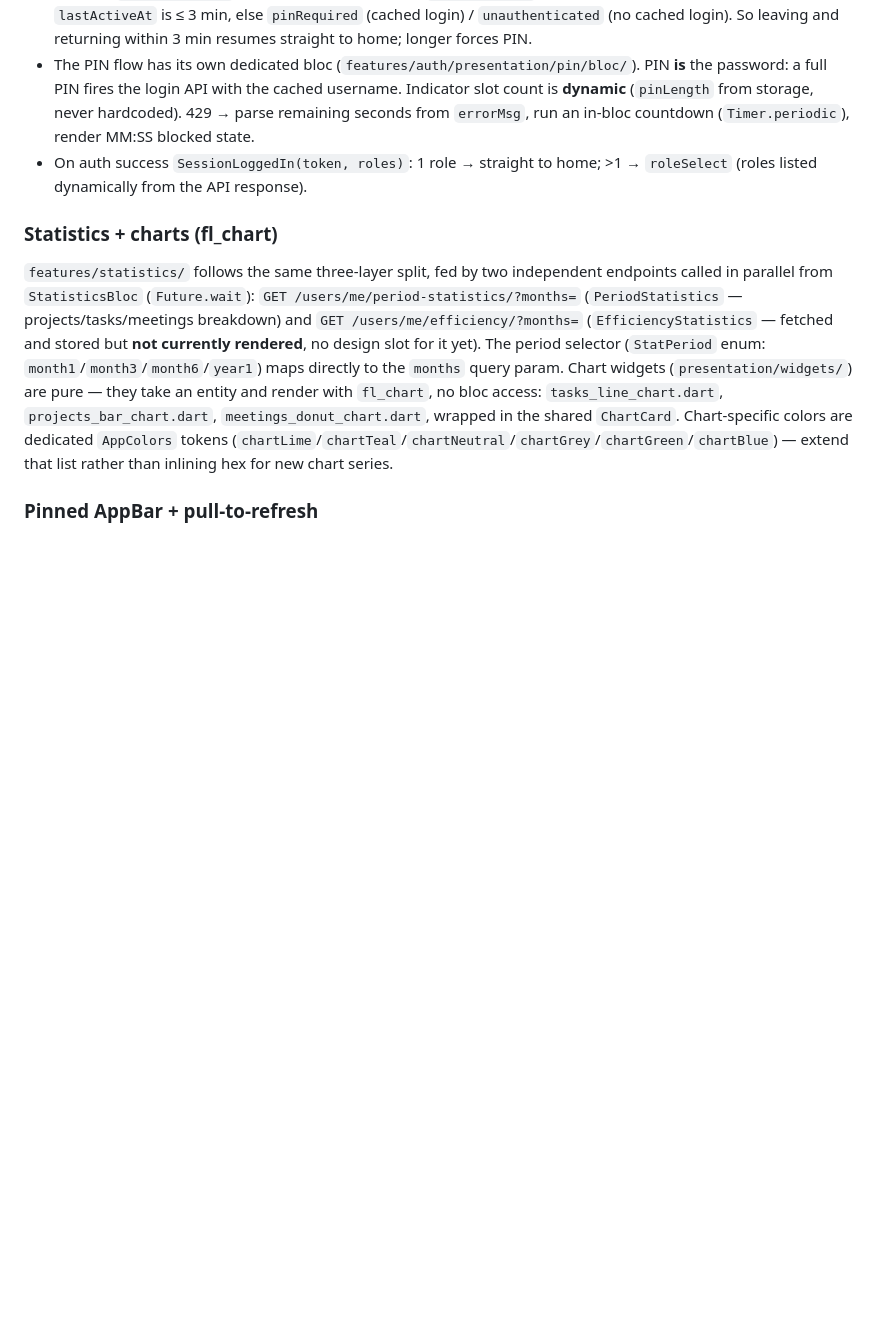
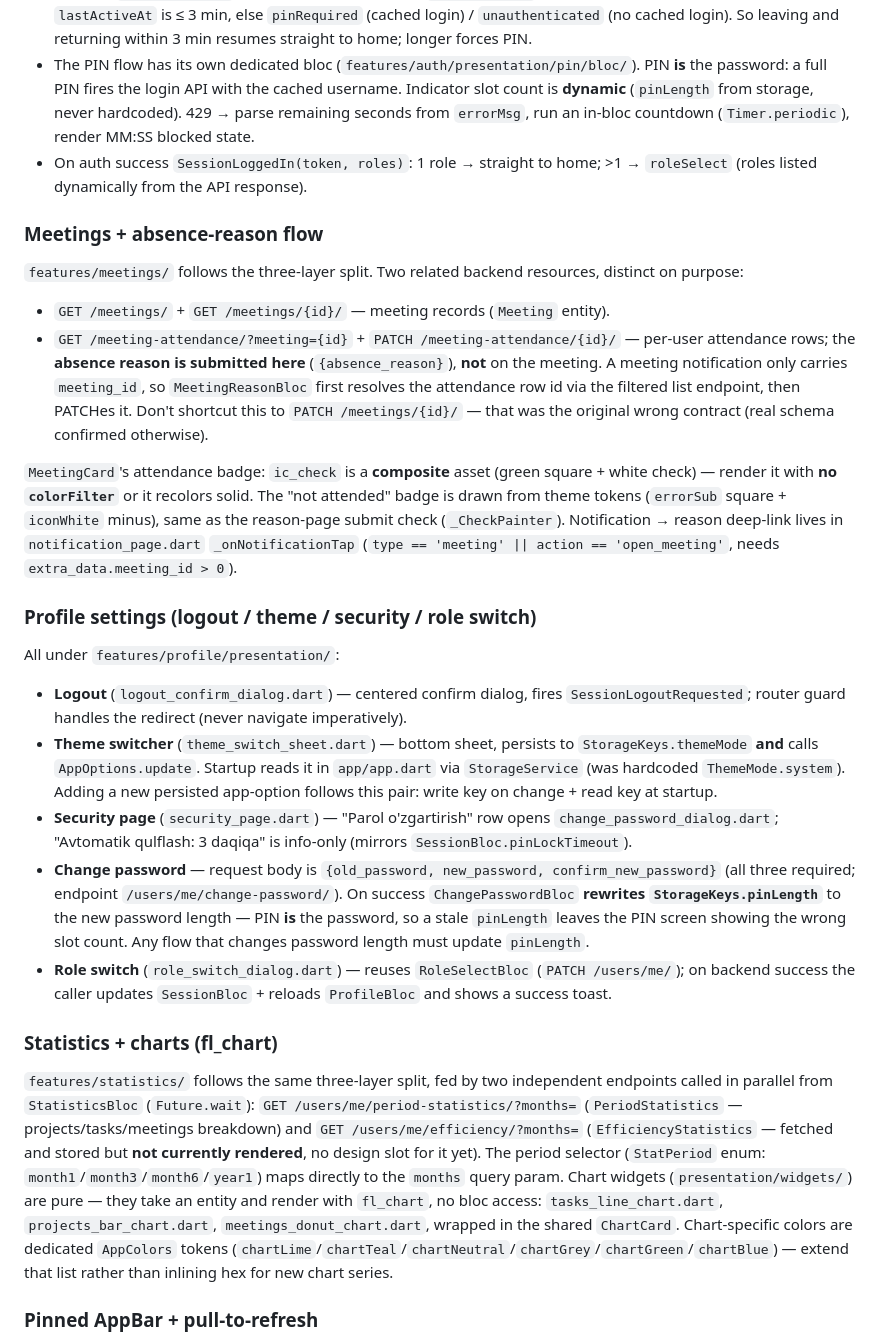
Before and after one commit to raqamli-nazorat/dc-management-app, a Markdown page: CLAUDE.md, the part around one of its changes. GitHub-like rendering; blank space fills up the shorter version.

Commit message:
docs: update CLAUDE.md with networking details, profile settings, and meeting flow rules
- Add documentation for `ResponseMapper.messageFromBody` for field-level validation surfacing.
- Document `lenientJsonDecode` utility for handling Python literals in JSON.
- Add "Meetings + absence-reason flow" section covering attendance patching and badge rendering.
- Add "Profile settings" section detailing logout, theme switching, security (PIN/password length sync), and role switching logic.

```diff
--- a/CLAUDE.md
+++ b/CLAUDE.md
@@ -62,6 +64,21 @@ Two channels deliver the **same notification shape** — `{id, title, message, t
 - PIN re-auth is gated by a **3-minute background timeout** (`SessionBloc.pinLockTimeout`): the lifecycle observer in `app/app.dart` stamps `StorageKeys.lastActiveAt` on background (`SessionBackgrounded`) and re-checks on resume (`SessionResumed`). Bootstrap + resume emit `authenticated` when a token exists and the gap since `lastActiveAt` is ≤ 3 min, else `pinRequired` (cached login) / `unauthenticated` (no cached login). So leaving and returning within 3 min resumes straight to home; longer forces PIN.
 - The PIN flow has its own dedicated bloc (`features/auth/presentation/pin/bloc/`). PIN **is** the password: a full PIN fires the login API with the cached username. Indicator slot count is **dynamic** (`pinLength` from storage, never hardcoded). 429 → parse remaining seconds from `errorMsg`, run an in-bloc countdown (`Timer.periodic`), render MM:SS blocked state.
 - On auth success `SessionLoggedIn(token, roles)`: 1 role → straight to home; >1 → `roleSelect` (roles listed dynamically from the API response).
+
+### Meetings + absence-reason flow
+`features/meetings/` follows the three-layer split. Two related backend resources, distinct on purpose:
+- `GET /meetings/` + `GET /meetings/{id}/` — meeting records (`Meeting` entity).
+- `GET /meeting-attendance/?meeting={id}` + `PATCH /meeting-attendance/{id}/` — per-user attendance rows; the **absence reason is submitted here** (`{absence_reason}`), **not** on the meeting. A meeting notification only carries `meeting_id`, so `MeetingReasonBloc` first resolves the attendance row id via the filtered list endpoint, then PATCHes it. Don't shortcut this to `PATCH /meetings/{id}/` — that was the original wrong contract (real schema confirmed otherwise).
+
+`MeetingCard`'s attendance badge: `ic_check` is a **composite** asset (green square + white check) — render it with **no `colorFilter`** or it recolors solid. The "not attended" badge is drawn from theme tokens (`errorSub` square + `iconWhite` minus), same as the reason-page submit check (`_CheckPainter`). Notification → reason deep-link lives in `notification_page.dart` `_onNotificationTap` (`type == 'meeting' || action == 'open_meeting'`, needs `extra_data.meeting_id > 0`).
+
+### Profile settings (logout / theme / security / role switch)
+All under `features/profile/presentation/`:
+- **Logout** (`logout_confirm_dialog.dart`) — centered confirm dialog, fires `SessionLogoutRequested`; router guard handles the redirect (never navigate imperatively).
+- **Theme switcher** (`theme_switch_sheet.dart`) — bottom sheet, persists to `StorageKeys.themeMode` **and** calls `AppOptions.update`. Startup reads it in `app/app.dart` via `StorageService` (was hardcoded `ThemeMode.system`). Adding a new persisted app-option follows this pair: write key on change + read key at startup.
+- **Security page** (`security_page.dart`) — "Parol o'zgartirish" row opens `change_password_dialog.dart`; "Avtomatik qulflash: 3 daqiqa" is info-only (mirrors `SessionBloc.pinLockTimeout`).
+- **Change password** — request body is `{old_password, new_password, confirm_new_password}` (all three required; endpoint `/users/me/change-password/`). On success `ChangePasswordBloc` **rewrites `StorageKeys.pinLength`** to the new password length — PIN **is** the password, so a stale `pinLength` leaves the PIN screen showing the wrong slot count. Any flow that changes password length must update `pinLength`.
+- **Role switch** (`role_switch_dialog.dart`) — reuses `RoleSelectBloc` (`PATCH /users/me/`); on backend success the caller updates `SessionBloc` + reloads `ProfileBloc` and shows a success toast.
 
 ### Statistics + charts (fl_chart)
 `features/statistics/` follows the same three-layer split, fed by two independent endpoints called in parallel from `StatisticsBloc` (`Future.wait`): `GET /users/me/period-statistics/?months=` (`PeriodStatistics` — projects/tasks/meetings breakdown) and `GET /users/me/efficiency/?months=` (`EfficiencyStatistics` — fetched and stored but **not currently rendered**, no design slot for it yet). The period selector (`StatPeriod` enum: `month1`/`month3`/`month6`/`year1`) maps directly to the `months` query param. Chart widgets (`presentation/widgets/`) are pure — they take an entity and render with `fl_chart`, no bloc access: `tasks_line_chart.dart`, `projects_bar_chart.dart`, `meetings_donut_chart.dart`, wrapped in the shared `ChartCard`. Chart-specific colors are dedicated `AppColors` tokens (`chartLime`/`chartTeal`/`chartNeutral`/`chartGrey`/`chartGreen`/`chartBlue`) — extend that list rather than inlining hex for new chart series.
```
Also changed, not shown: other parts of CLAUDE.md (+3 -1 lines).
